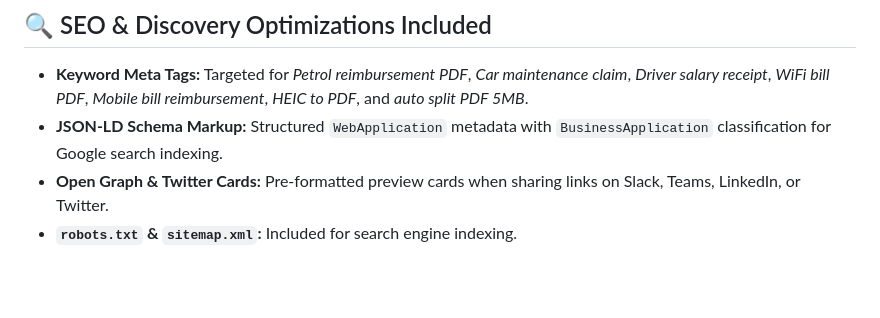
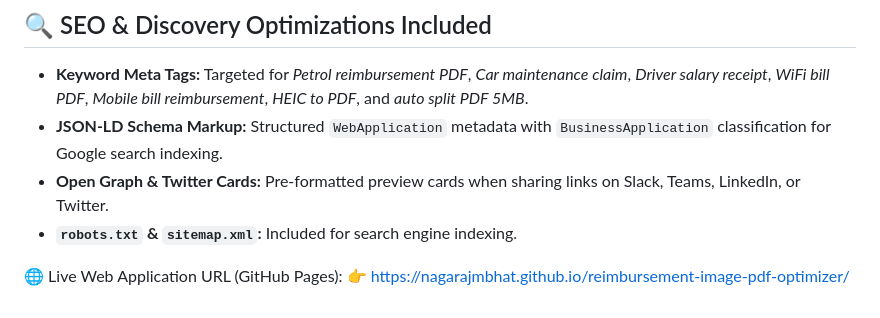
Before and after one commit to nagarajmbhat/reimbursement-image-pdf-optimizer, a Markdown page: README.md, the part around the change. Rendered like a GitHub page; blank space fills up the shorter version.

```diff
--- a/README.md
+++ b/README.md
@@ -60,3 +60,6 @@ Pre-configured presets and high-contrast stamps for all major corporate & MNC em
 - **JSON-LD Schema Markup:** Structured `WebApplication` metadata with `BusinessApplication` classification for Google search indexing.
 - **Open Graph & Twitter Cards:** Pre-formatted preview cards when sharing links on Slack, Teams, LinkedIn, or Twitter.
 - **`robots.txt` & `sitemap.xml`:** Included for search engine indexing.
+
+🌐 Live Web Application URL (GitHub Pages):
+👉 https://nagarajmbhat.github.io/reimbursement-image-pdf-optimizer/
```
